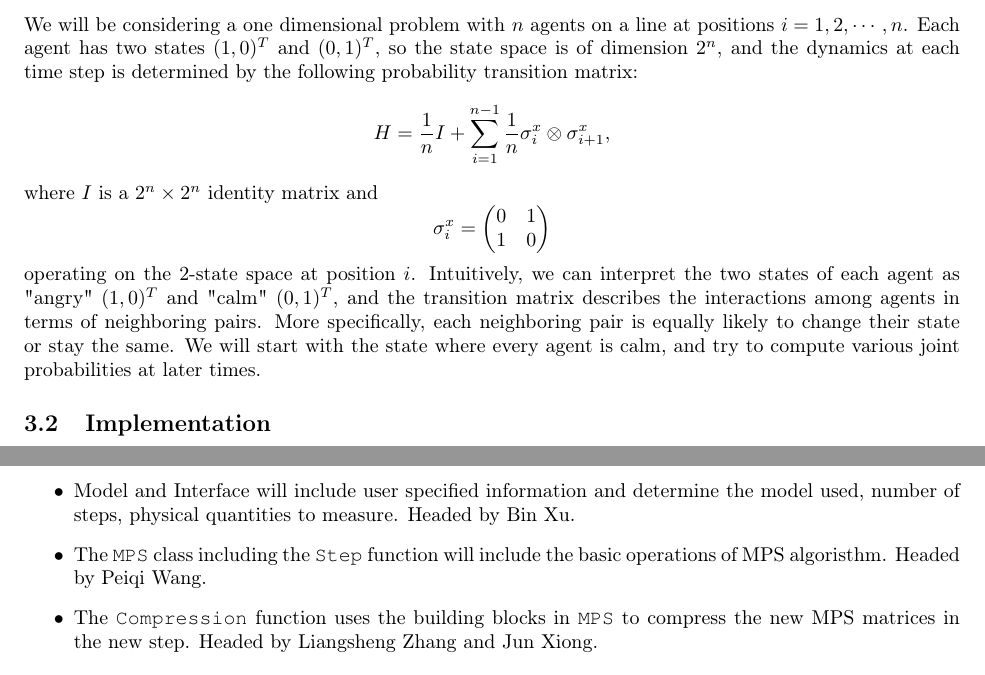
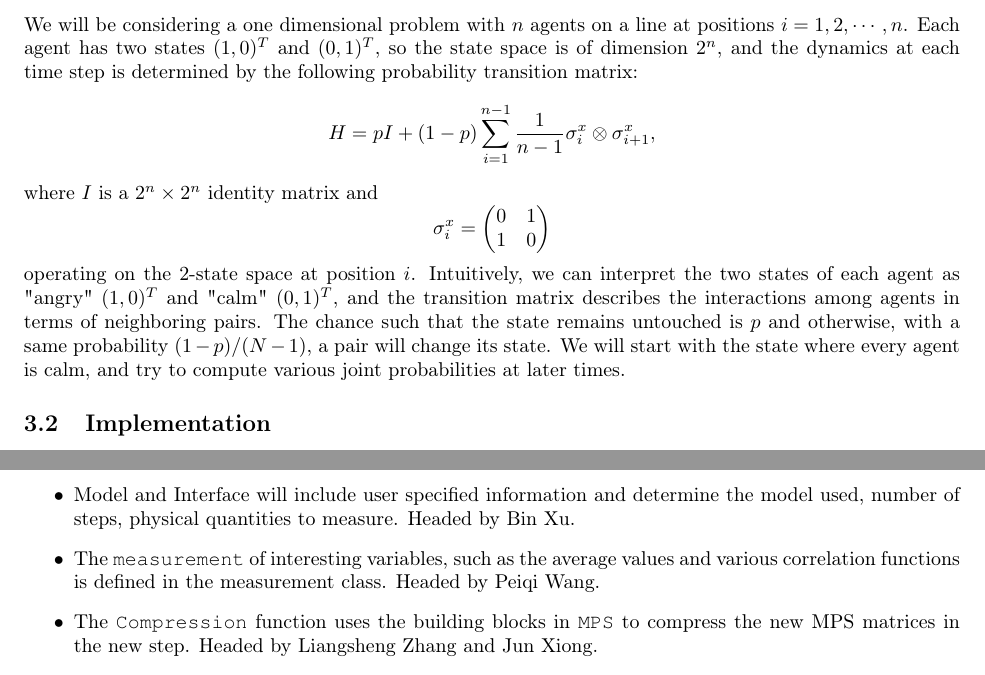
Before and after one commit to binarybin/MPS_Proba, a LaTeX document (Project_note.tex): two parts of pages 3 and 5 of 5, joined at a grey line, cut so that both start at the same text. Compiled offline with pdfLaTeX.

Commit message:
Liangsheng did some major updates on the design doc and I made some minor modifications.

```diff
--- a/Project_note.tex
+++ b/Project_note.tex
@@ -209,7 +209,7 @@ In this project, we would like to extend the usage of MPS and MPO to problems co
 \subsection{Model}
 We will be considering a one dimensional problem with $n$ agents on a line at positions $i=1,2,\cdots,n$. Each agent has two states $(1,0)^T$ and $(0,1)^T$, so the state space is of dimension $2^n$, and the dynamics at each time step is determined by the following probability transition matrix:
 \begin{displaymath}
-H = \frac{1}{n}I + \sum_{i=1}^{n-1}\frac{1}{n}\sigma_i^x\otimes\sigma_{i+1}^x,
+H = pI + (1-p)\sum_{i=1}^{n-1}\frac{1}{n-1}\sigma_i^x\otimes\sigma_{i+1}^x,
 \end{displaymath}
 where $I$ is a $2^n\times2^n$ identity matrix and
 \begin{displaymath}
@@ -219,7 +219,7 @@ where $I$ is a $2^n\times2^n$ identity matrix and
 1 & 0
 \end{pmatrix}
 \end{displaymath}
-operating on the 2-state space at position $i$. Intuitively, we can interpret the two states of each agent as "angry" $(1,0)^T$ and "calm" $(0,1)^T$, and the transition matrix describes the interactions among agents in terms of neighboring pairs. More specifically, each neighboring pair is equally likely to change their state or stay the same. We will start with the state where every agent is calm, and try to compute various joint probabilities at later times.
+operating on the 2-state space at position $i$. Intuitively, we can interpret the two states of each agent as "angry" $(1,0)^T$ and "calm" $(0,1)^T$, and the transition matrix describes the interactions among agents in terms of neighboring pairs. The chance such that the state remains untouched is $p$ and otherwise, with a same probability $(1-p)/(N-1)$, a pair will change its state.  We will start with the state where every agent is calm, and try to compute various joint probabilities at later times.
 
 \subsection{Implementation}
 
@@ -260,7 +260,7 @@ The \texttt{Measurement} class includes functions for calculating the expectatio
 \noindent\textbf{Alpha version} Release on 12/15/2014, written in Python. It will include the following work.
 \begin{itemize}
 \item  Model and Interface will include user specified information and determine the model used, number of steps, physical quantities to measure. Headed by Bin Xu.
-\item  The \texttt{MPS} class including the \texttt{Step} function will include the basic operations of MPS algoristhm. Headed by Peiqi Wang.
+\item  The \texttt{measurement} of interesting variables, such as the average values and various correlation functions is defined in the measurement class. Headed by Peiqi Wang.
 \item  The \texttt{Compression} function uses the building blocks in \texttt{MPS} to compress the new MPS matrices in the new step. Headed by Liangsheng Zhang and Jun Xiong.
 \item  The implementation of the \texttt{Measurement} will implement different functions to calculate physical properties . Headed by Liangsheng Zhang and Jun Xiong.
 \item  The \texttt{Exact} class calculates the exact time evolution of the initial state with a limited size. It may use the functions in \texttt{Measurement} to calculate physical properties . Headed by Peter Gjeltema.
```
Also changed, not shown: Project_note.tex (2 more changed lines).
